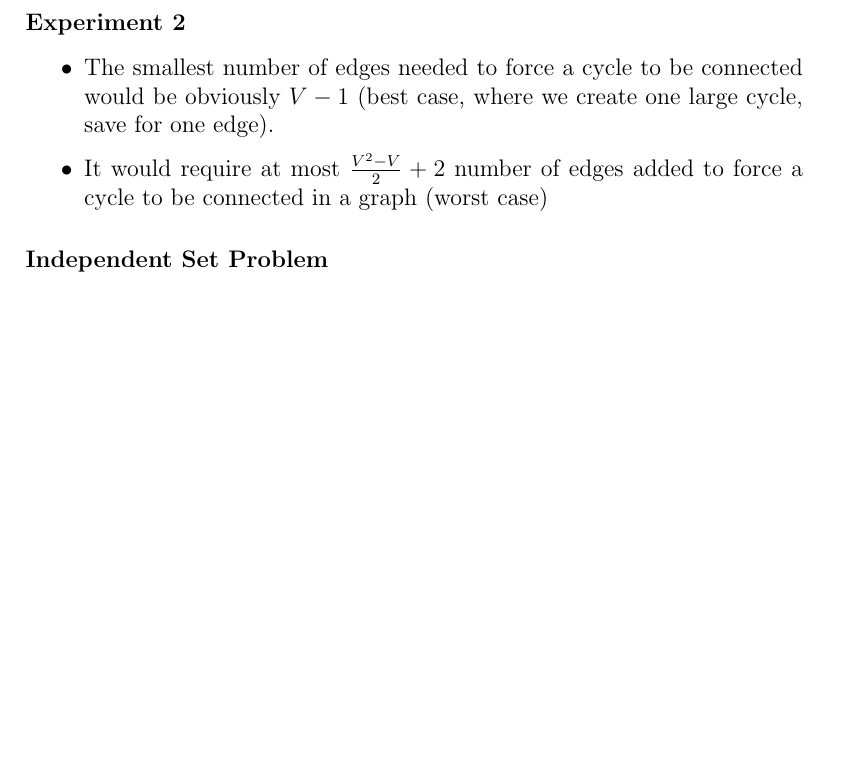
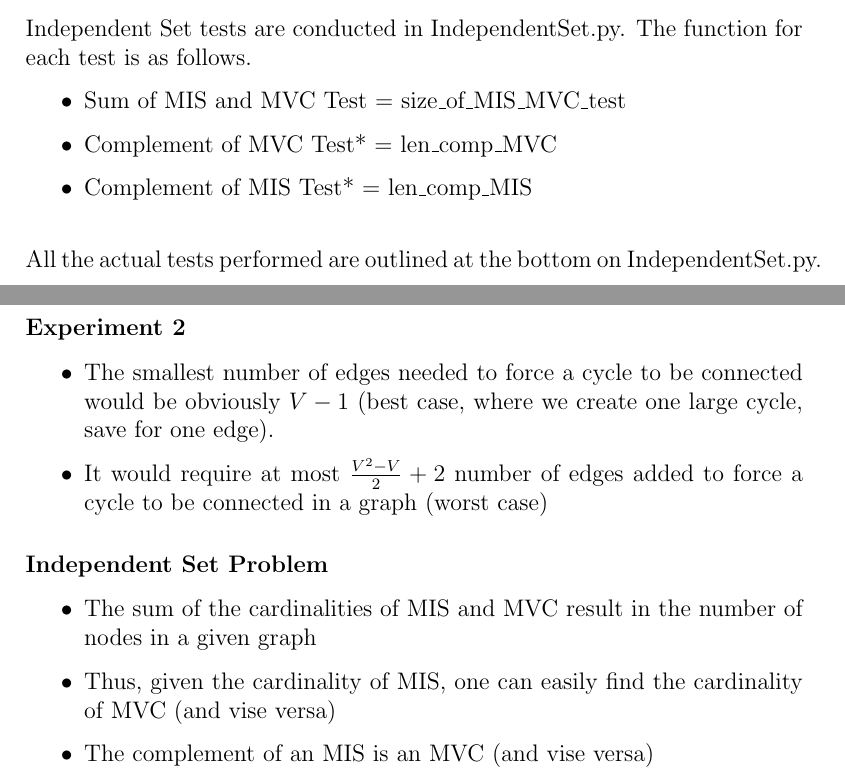
Before and after one commit to marwa-khafagy/COMPSCI-2XC3-LAB2, a LaTeX document (main.tex): part of page 30 of 30 before the commit and two parts of pages 29 and 30 of 30 after it, the two joined at a grey line, cut at the place of the change, the shorter picture padded with empty space. Compiled offline with pdfLaTeX.

Commit message:
Done appendix and take aways for IndependentSet

```diff
--- a/main.tex
+++ b/main.tex
@@ -413,6 +413,21 @@ $ $
 \newline
 All the actual tests performed are outlined at the bottom on experiment2.py.
 
+\newline
+$ $
+\newline
+
+Independent Set tests are conducted in IndependentSet.py.
+The function for each test is as follows.
+\begin{itemize}
+    \item Sum of MIS and MVC Test = size\_of\_MIS\_MVC\_test\(\)
+    \item Complement of MVC Test* = len\_comp\_MVC\(\)
+    \item Complement of MIS Test* = len\_comp\_MIS\(\)
+\end{itemize}
+$ $
+\newline
+All the actual tests performed are outlined at the bottom on IndependentSet.py.
+
 
 %=-=-=-=-=-=-=-=-=-=-=-=-=-=-=-=-=-=-=-=-=-=-=-=-=-=-=-=-=-=-=-=-=-=-=-=-=-=-=-=-=-=-=-=-=-=-=-=-
 %=-=-=-=-=-=-=-=-=-=-=-=-=-=-=-=-=-=-=-=-=-=-=-=-=-=-=-=-=-=-=-=-=-=-=-=-=-=-=-=-=-=-=-=-=-=-=-=-
@@ -434,5 +449,10 @@ All the actual tests performed are outlined at the bottom on experiment2.py.
   \end{itemize}
 
 \subsubsection{Independent Set Problem}
+  \begin{itemize}
+    \item The sum of the cardinalities of MIS and MVC result in the number of nodes in a given graph
+    \item Thus, given the cardinality of MIS, one can easily find the cardinality of MVC (and vise versa)
+    \item The complement of an MIS is an MVC (and vise versa)
+  \end{itemize}
 
 \end{document}
```
Also changed, not shown: code/IndependentSet.py (+3 -35 lines).
